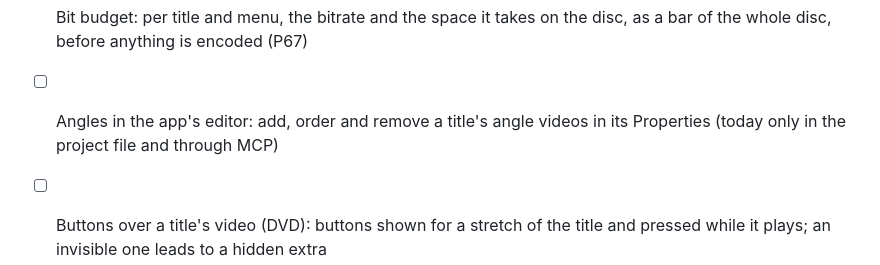
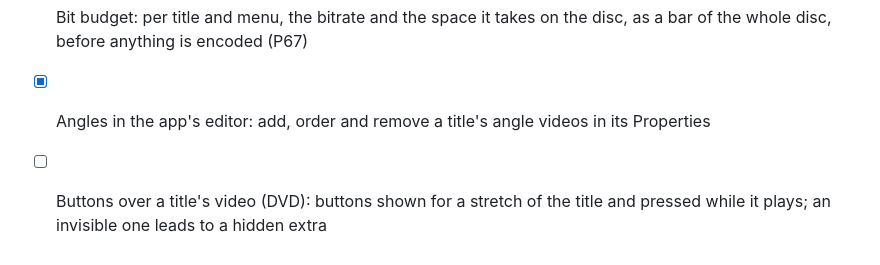
Before and after one commit to kajisho5/oncemore, a Markdown page: docs/ROADMAP.md, the part around the change. Drawn GitHub-style.

Commit message:
Roadmap: angles in the editor are done
Co-Authored-By: Claude Opus 5.5 <noreply@anthropic.com>
Claude-Session: https://claude.ai/code/session_012qiN1Gs9EGtwhDvbTYTcuu

```diff
--- a/docs/ROADMAP.md
+++ b/docs/ROADMAP.md
@@ -416,8 +416,8 @@ against their published help, not from memory)
 - [x] Bit budget: per title and menu, the bitrate and the space it takes
   on the disc, as a bar of the whole disc, before anything is encoded (P67)
 
-- [ ] Angles in the app's editor: add, order and remove a title's angle
-  videos in its Properties (today only in the project file and through MCP)
+- [x] Angles in the app's editor: add, order and remove a title's angle
+  videos in its Properties
 - [ ] Buttons over a title's video (DVD): buttons shown for a stretch of the
   title and pressed while it plays; an invisible one leads to a hidden extra
 - [ ] Jacket picture: the still a DVD player shows when Stop is pressed
```
